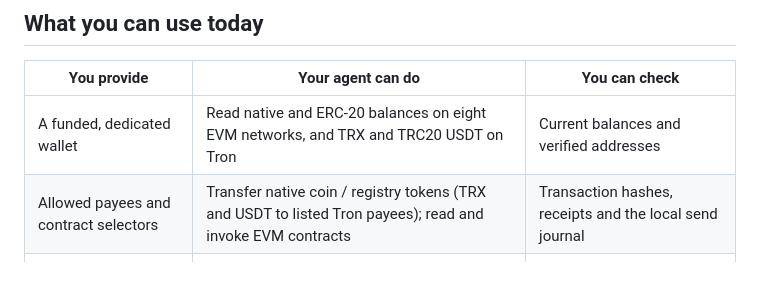
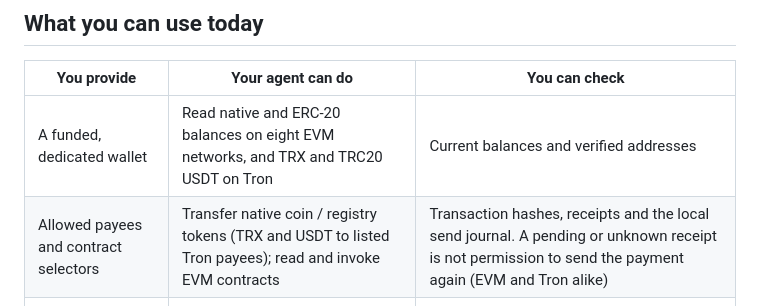
Before and after one commit to 2lab-ai/zwallet, a Markdown page: README.md, the part around the change. Drawn GitHub-style; blank space fills up the shorter version.

```diff
--- a/README.md
+++ b/README.md
@@ -41,7 +41,7 @@ are [future work](#where-this-goes-next).
 | You provide | Your agent can do | You can check |
 |---|---|---|
 | A funded, dedicated wallet | Read native and ERC-20 balances on eight EVM networks, and TRX and TRC20 USDT on Tron | Current balances and verified addresses |
-| Allowed payees and contract selectors | Transfer native coin / registry tokens (TRX and USDT to listed Tron payees); read and invoke EVM contracts | Transaction hashes, receipts and the local send journal |
+| Allowed payees and contract selectors | Transfer native coin / registry tokens (TRX and USDT to listed Tron payees); read and invoke EVM contracts | Transaction hashes, receipts and the local send journal. A pending or unknown receipt is not permission to send the payment again (EVM and Tron alike) |
 | Optional per-transaction limits | Execute within native-value, token-amount, calldata and execution-fee limits | A refused request returns a structured error |
 | A time-limited unlock | Request signatures without a fresh password per transaction | Expiry and immediate lock-all |
 
```
Also changed, not shown: docs/commands.md (+2 -1 lines).
